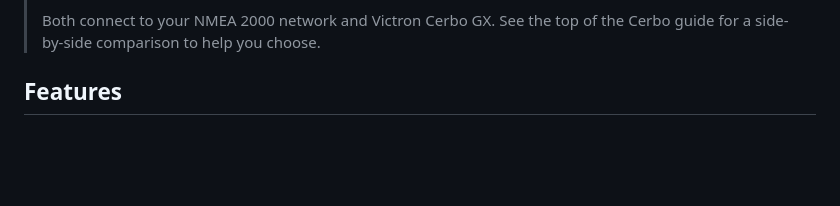
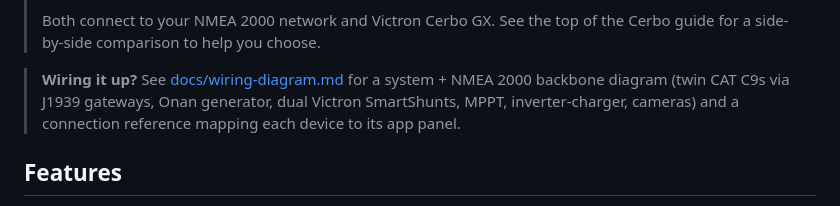
Before and after one commit to dblenkins-222/Claude-, a Markdown page: README.md, the part around the change. GitHub-like rendering; blank space fills up the shorter version.

```diff
--- a/README.md
+++ b/README.md
@@ -38,6 +38,11 @@ all hardware plumbing lives on the server side.
 >
 > Both connect to your NMEA 2000 network and Victron Cerbo GX. See the top of
 > the Cerbo guide for a side-by-side comparison to help you choose.
+
+> **Wiring it up?** See [docs/wiring-diagram.md](docs/wiring-diagram.md) for a
+> system + NMEA 2000 backbone diagram (twin CAT C9s via J1939 gateways, Onan
+> generator, dual Victron SmartShunts, MPPT, inverter-charger, cameras) and a
+> connection reference mapping each device to its app panel.
 
 ## Features
 
```
Also changed, not shown: docs/wiring-diagram.md (added, +178 -0 lines).
